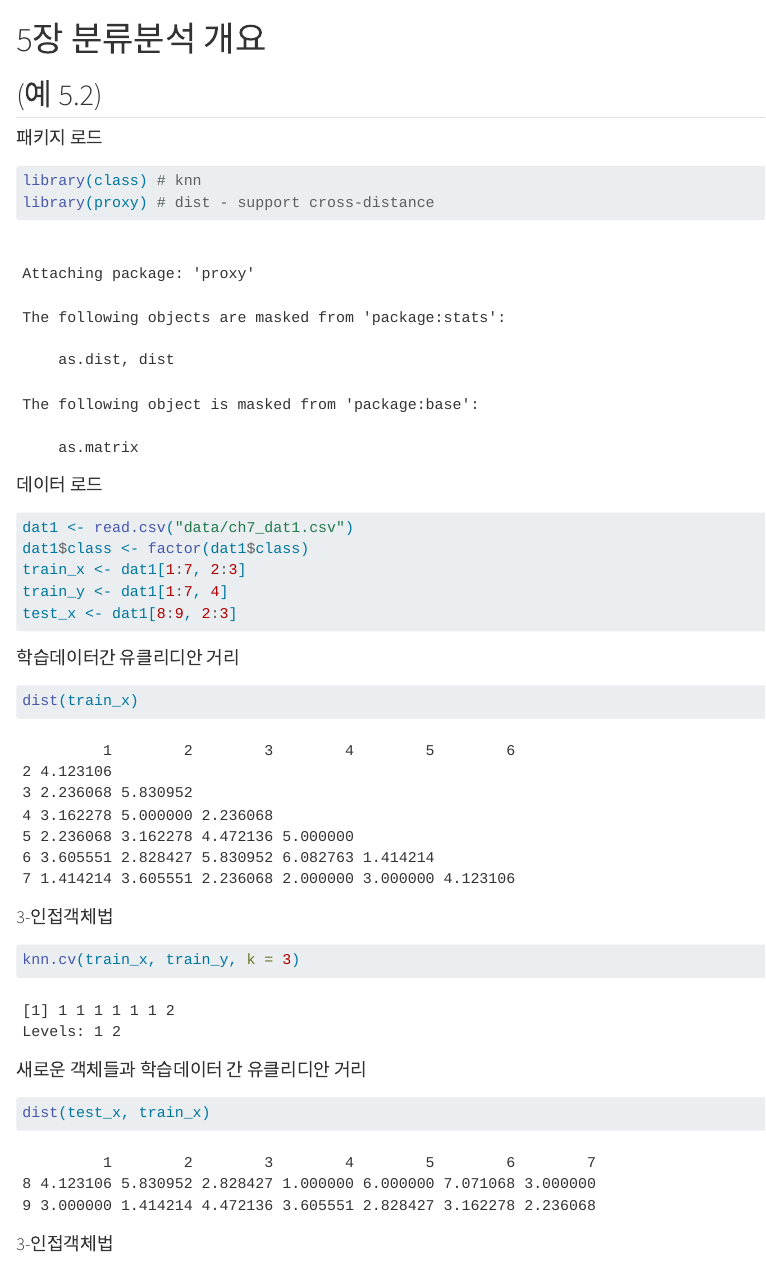
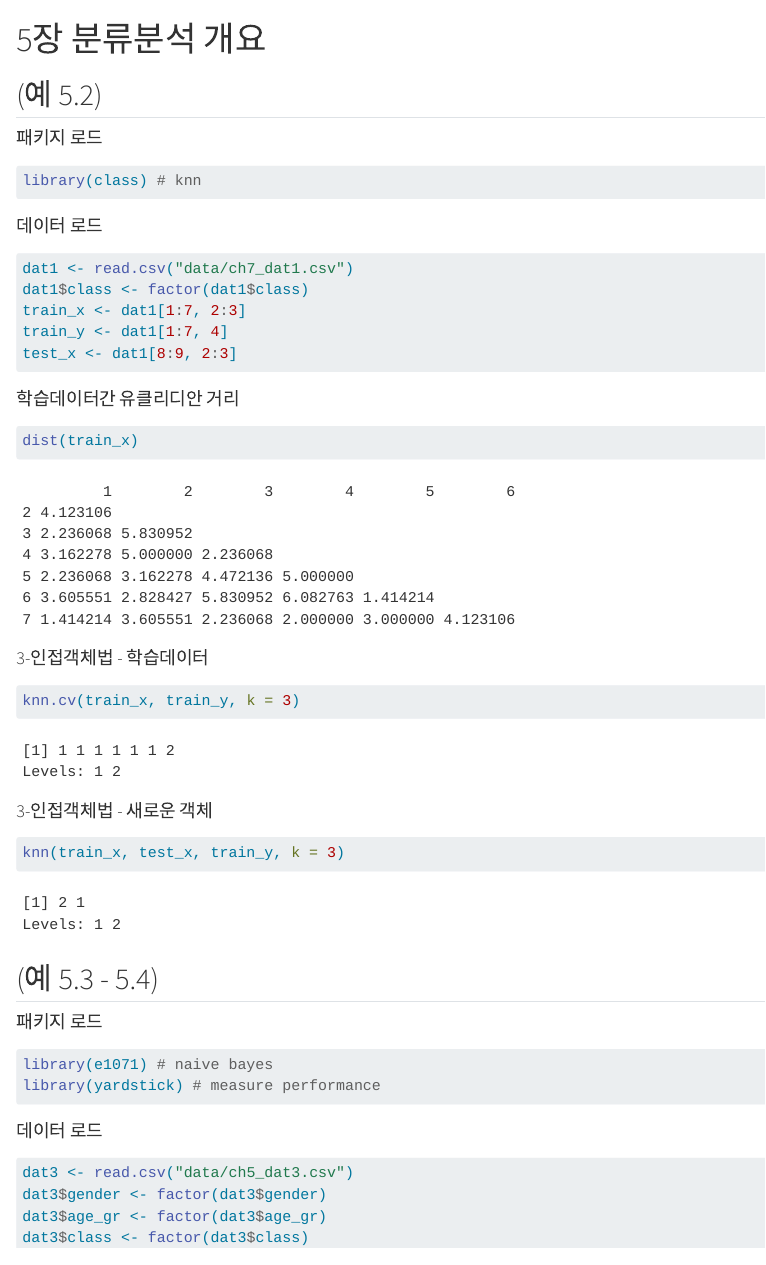
Before and after one commit to youngroklee-ml/data-mining-techniques, a Quarto document (chapters/ch5_classification.qmd): the page in a window 1100 px wide, from its top. Rendered offline with R 4.5, knitr and Pandoc in place of Quarto, with nearby package versions; some code elsewhere in the file could not run offline.

Commit message:
remove cross-distance computation

````diff
--- a/chapters/ch5_classification.qmd
+++ b/chapters/ch5_classification.qmd
@@ -6,7 +6,6 @@
 
 ```{r}
 library(class) # knn
-library(proxy) # dist - support cross-distance
 ```
 
 
@@ -26,7 +25,7 @@ test_x <- dat1[8:9, 2:3]
 dist(train_x)
 ```
 
-#### 3-인접객체법
+#### 3-인접객체법 - 학습데이터
 
 ```{r}
 knn.cv(train_x, train_y, k = 3)
@@ -36,9 +34,5 @@ knn.cv(train_x, train_y, k = 3)
 
-```{r}
-dist(test_x, train_x)
-```
-
-#### 3-인접객체법
+#### 3-인접객체법 - 새로운 객체
 
 ```{r}
 knn(train_x, test_x, train_y, k = 3)
````
Also changed, not shown: revised/ch5_knn.R (+0 -4 lines), chapters/ch5_classification.qmd (1 more changed lines).
